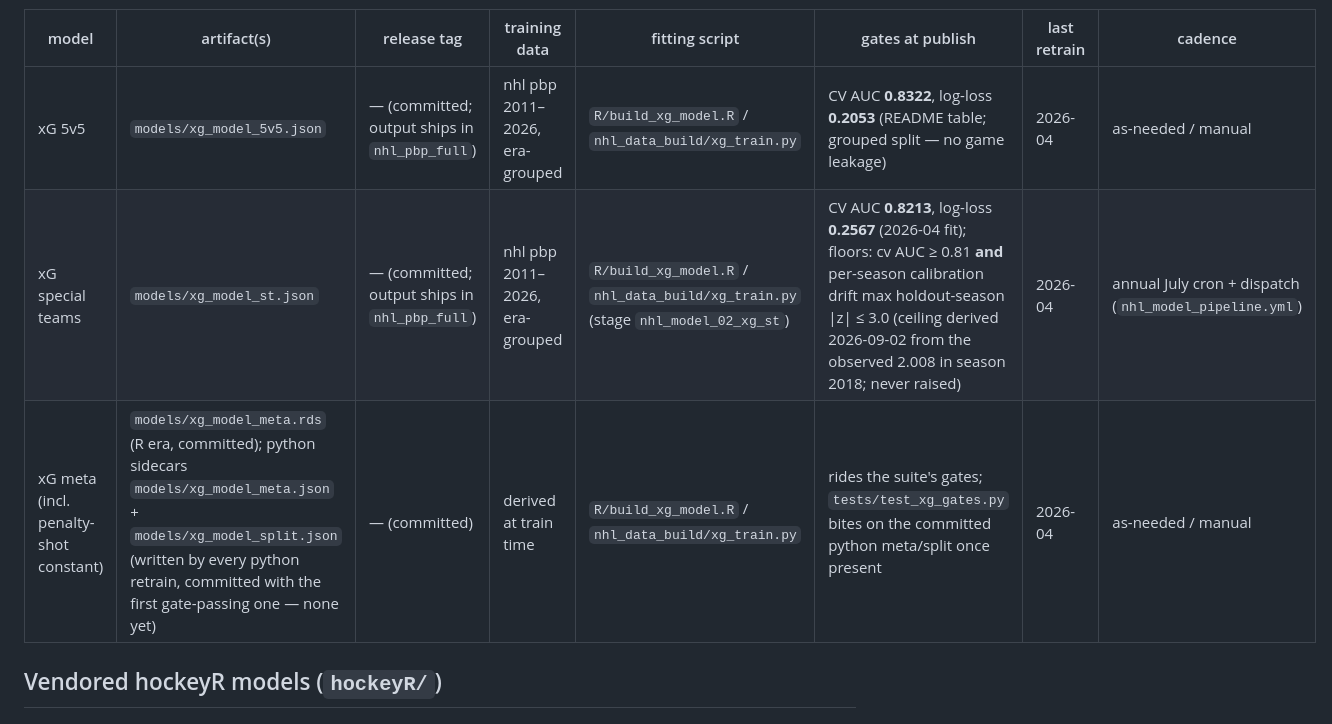
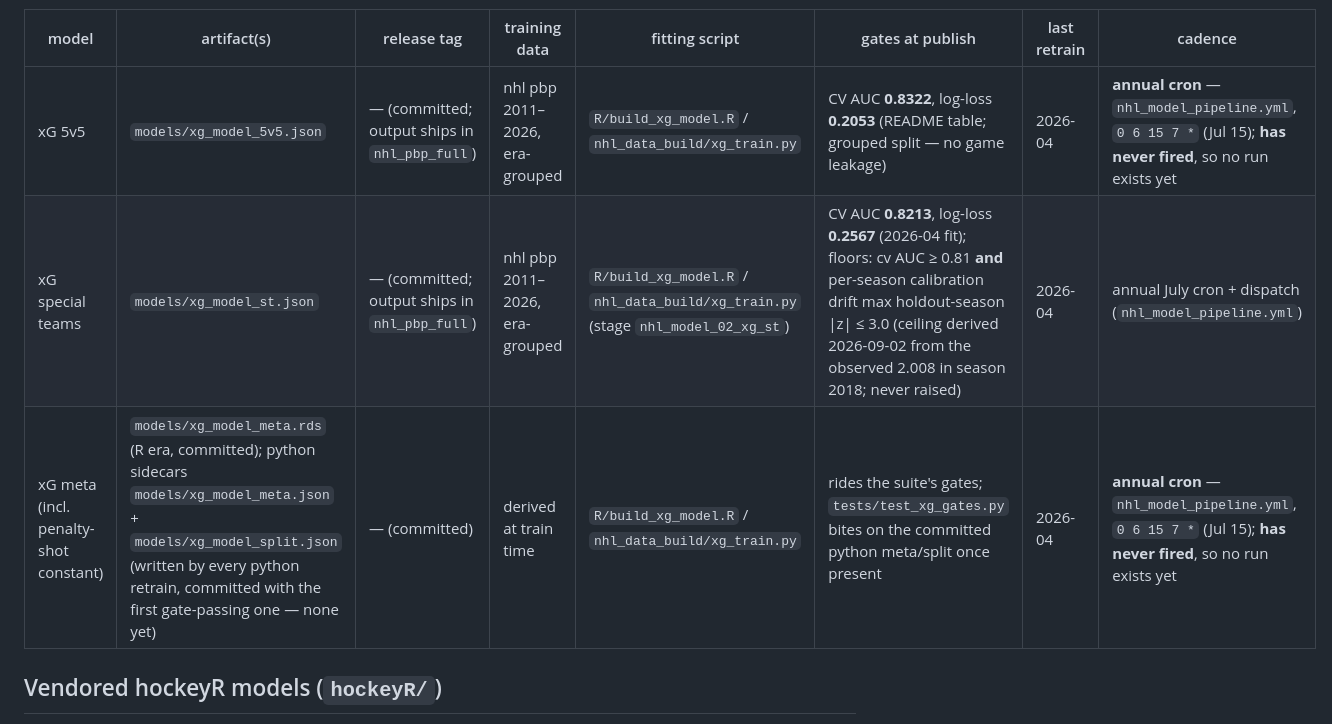
Before and after one commit to sportsdataverse/fastRhockey-nhl-data, a Markdown page: models/REGISTRY.md, the part around the change. GitHub-like rendering.

Commit message:
docs(registry): the python xG rows are cron-wired, not manual (#10)
The cadence column read 'as-needed / manual' for both python xG entries, but
nhl_model_pipeline.yml carries an annual cron ('0 6 15 7 *', Jul 15) and runs the
xg stages via the matrix. The row understated what is wired.

It overstates nothing either: the workflow has NEVER fired (gh run list returns
no runs for it), so the honest cadence is 'wired to an annual cron that has not
yet run' — which is the distinction the standardization audit was trying to make.

The hockeyR vendored rows below are left as 'manual — local runbook'; those
genuinely have no CI.

```diff
--- a/models/REGISTRY.md
+++ b/models/REGISTRY.md
@@ -24,9 +24,9 @@ are committed with the first python retrain that passes the frozen gates (see
 
 | model | artifact(s) | release tag | training data | fitting script | gates at publish | last retrain | cadence |
 |---|---|---|---|---|---|---|---|
-| xG 5v5 | `models/xg_model_5v5.json` | — (committed; output ships in `nhl_pbp_full`) | nhl pbp 2011–2026, era-grouped | `R/build_xg_model.R` / `nhl_data_build/xg_train.py` | CV AUC **0.8322**, log-loss **0.2053** (README table; grouped split — no game leakage) | 2026-04 | as-needed / manual |
+| xG 5v5 | `models/xg_model_5v5.json` | — (committed; output ships in `nhl_pbp_full`) | nhl pbp 2011–2026, era-grouped | `R/build_xg_model.R` / `nhl_data_build/xg_train.py` | CV AUC **0.8322**, log-loss **0.2053** (README table; grouped split — no game leakage) | 2026-04 | **annual cron** — `nhl_model_pipeline.yml`, `0 6 15 7 *` (Jul 15); **has never fired**, so no run exists yet |
 | xG special teams | `models/xg_model_st.json` | — (committed; output ships in `nhl_pbp_full`) | nhl pbp 2011–2026, era-grouped | `R/build_xg_model.R` / `nhl_data_build/xg_train.py` (stage `nhl_model_02_xg_st`) | CV AUC **0.8213**, log-loss **0.2567** (2026-04 fit); floors: cv AUC ≥ 0.81 **and** per-season calibration drift max holdout-season \|z\| ≤ 3.0 (ceiling derived 2026-09-02 from the observed 2.008 in season 2018; never raised) | 2026-04 | annual July cron + dispatch (`nhl_model_pipeline.yml`) |
-| xG meta (incl. penalty-shot constant) | `models/xg_model_meta.rds` (R era, committed); python sidecars `models/xg_model_meta.json` + `models/xg_model_split.json` (written by every python retrain, committed with the first gate-passing one — none yet) | — (committed) | derived at train time | `R/build_xg_model.R` / `nhl_data_build/xg_train.py` | rides the suite's gates; `tests/test_xg_gates.py` bites on the committed python meta/split once present | 2026-04 | as-needed / manual |
+| xG meta (incl. penalty-shot constant) | `models/xg_model_meta.rds` (R era, committed); python sidecars `models/xg_model_meta.json` + `models/xg_model_split.json` (written by every python retrain, committed with the first gate-passing one — none yet) | — (committed) | derived at train time | `R/build_xg_model.R` / `nhl_data_build/xg_train.py` | rides the suite's gates; `tests/test_xg_gates.py` bites on the committed python meta/split once present | 2026-04 | **annual cron** — `nhl_model_pipeline.yml`, `0 6 15 7 *` (Jul 15); **has never fired**, so no run exists yet |
 
 ## Vendored hockeyR models (`hockeyR/`)
 
```
